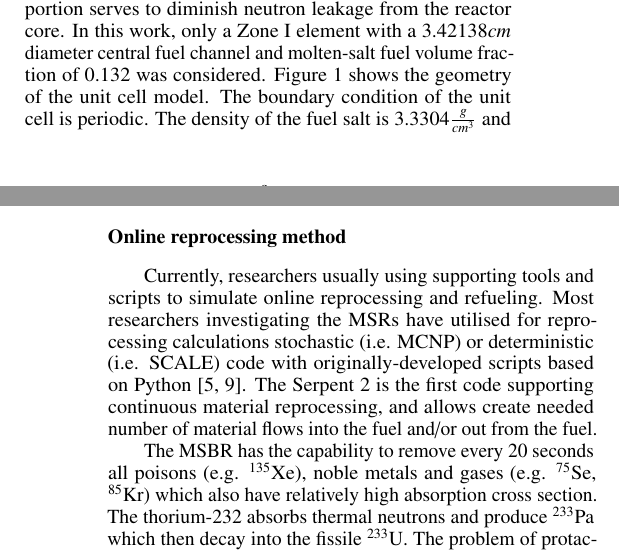
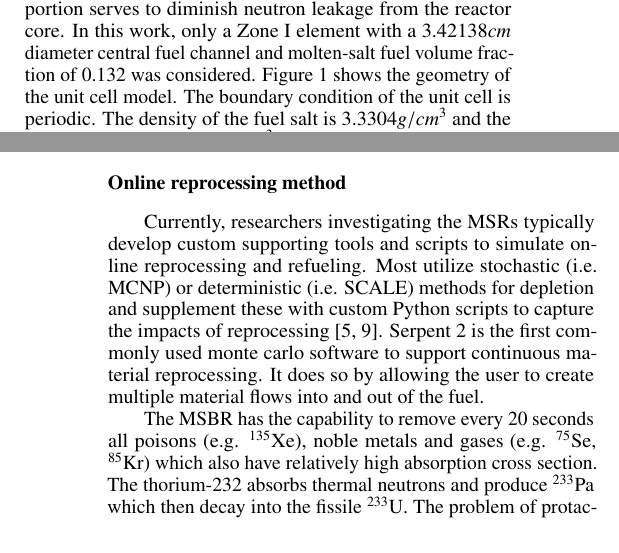
Before and after one commit to arfc/publications, a LaTeX document (msbr_reproc.tex): two parts of the columns of pages 1 and 2 of 4, joined at a grey line, cut so that both start at the same text. Compiled offline with pdfLaTeX.

Commit message:
rephrasing in online reprocessing method section

```diff
--- a/msbr_reproc.tex
+++ b/msbr_reproc.tex
@@ -22,6 +22,8 @@ reactor}
 
 \usepackage[acronym,toc]{glossaries}  % acronyms inclusion
 \include{acros}
+
+\usepackage{tabularx} % for nice wrapping of table text
 
 \makeglossaries
 
@@ -157,7 +160,7 @@ portion serves to diminish neutron leakage from the reactor core. In this work,
 only a Zone I element with a $3.42138 cm$ diameter central fuel channel and molten-salt
 fuel volume fraction of 0.132 was considered. Figure~\ref{fig:zoneI} shows the
 geometry of the unit cell model. The boundary condition of the unit cell is
-periodic. The density of the fuel salt is $3.3304 \frac{g}{cm^3}$ and the graphite density is
-$1.843 \frac{g}{cm^3}$. The temperature of fuel and graphite is fixed at 908K for the whole
+periodic. The density of the fuel salt is $3.3304 g/cm^3$ and the graphite density is
+$1.843 g/cm^3$. The temperature of fuel and graphite is fixed at 908K for the whole
 reprocessing cycle\cite{robertson_conceptual_1971}.
 
@@ -171,13 +175,15 @@ reprocessing cycle\cite{robertson_conceptual_1971}.
 \subsection{Online reprocessing method}
 
-Currently, researchers usually using supporting tools and scripts to simulate
-online reprocessing and refueling. Most researchers investigating the
-\glspl{MSR} have utilised for reprocessing calculations stochastic (i.e.
-\gls{MCNP}) or deterministic (i.e. SCALE) code with originally-developed
-scripts based on Python \cite{jeong_equilibrium_2016,park_whole_2015}. The
-Serpent 2 is the first code supporting continuous material reprocessing, and
-allows create needed number of material flows into the fuel and/or out from the
-fuel.
+Currently, researchers
+investigating the \glspl{MSR}
+typically develop custom supporting tools and scripts to simulate
+online reprocessing and refueling. Most utilize stochastic (i.e.
+\gls{MCNP}) or deterministic (i.e. SCALE) methods for depletion and supplement
+these with custom Python scripts to capture the impacts of reprocessing
+\cite{jeong_equilibrium_2016,park_whole_2015}. Serpent 2 is the
+first commonly used monte carlo software to support continuous material
+reprocessing. It does so by allowing the user to
+create multiple material flows into and out of the fuel.
 
 The \gls{MSBR} has the capability to remove every 20 seconds all poisons (e.g.
 $^{135}$Xe), noble metals and gases (e.g. $^{75}$Se, $^{85}$Kr) which also have
```
Also changed, not shown: msbr_reproc.tex (12 more changed lines).
